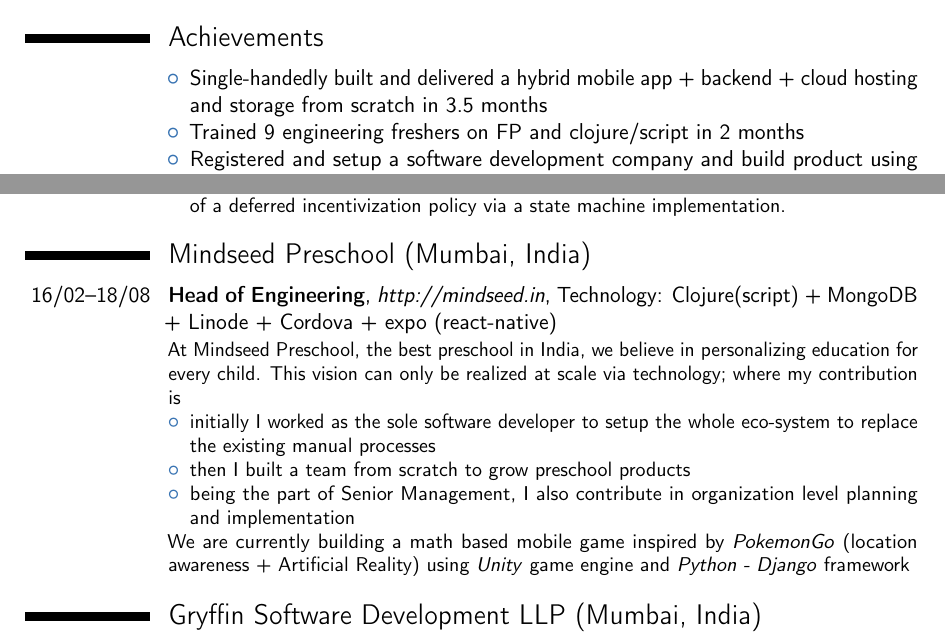
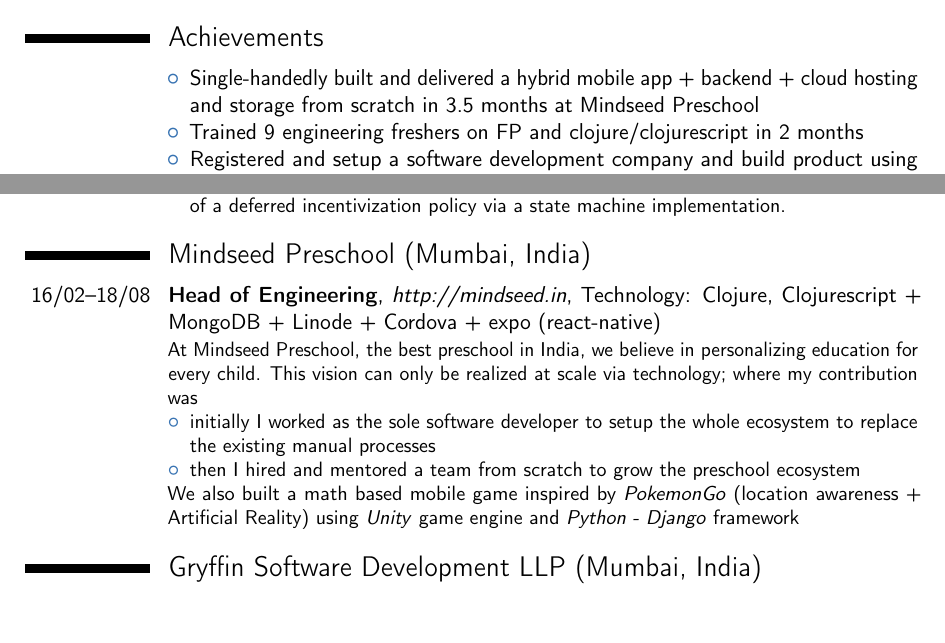
Before and after one commit to spradnyesh/resume, a LaTeX CV (Pradnyesh_Sawant.tex): two parts of pages 1 and 2 of 3, joined at a grey line, cut so that both start at the same text. Compiled offline with pdfLaTeX.

Commit message:
sfrd @ 2019-10-11--12-23-11

```diff
--- a/Pradnyesh_Sawant.tex
+++ b/Pradnyesh_Sawant.tex
@@ -80,8 +80,8 @@
 \section{Achievements}
 \cvitem {}{
 \begin{itemize}
-\item Single-handedly built and delivered a hybrid mobile app + backend + cloud hosting and storage from scratch in 3.5 months
-\item Trained 9 engineering freshers on FP and clojure/script in 2 months
+\item Single-handedly built and delivered a hybrid mobile app + backend + cloud hosting and storage from scratch in 3.5 months at Mindseed Preschool
+\item Trained 9 engineering freshers on FP and clojure/clojurescript in 2 months
 \item Registered and setup a software development company and build product using machine learning (ML) technologies and functional programming
 \item Won the best employee award in the ``Store Development Group'' in 2nd half of 2013 at Samsung Electronics HQ
 \item My team won the Superstar award, which is the most coveted award at Yahoo! worldwide, for the EntertainmentLite project
@@ -113,14 +113,14 @@
 
 \section{Mindseed Preschool (Mumbai, India)}
 \cventry {16/02--18/08}{Head of Engineering}{http://mindseed.in}
-         {}{Technology: Clojure(script) + MongoDB + Linode + Cordova + expo (react-native)}
-         {At Mindseed Preschool, the best preschool in India, we believe in personalizing education for every child. This vision can only be realized at scale via technology; where my contribution is
+         {}{Technology: Clojure, Clojurescript + MongoDB + Linode + Cordova + expo (react-native)}
+         {At Mindseed Preschool, the best preschool in India, we believe in personalizing education for every child. This vision can only be realized at scale via technology; where my contribution was
            \begin{itemize}
-           \item initially I worked as the sole software developer to setup the whole eco-system to replace the existing manual processes
-           \item then I built a team from scratch to grow preschool products
-           \item being the part of Senior Management, I also contribute in organization level planning and implementation
+           \item initially I worked as the sole software developer to setup the whole ecosystem to replace the existing manual processes
+           \item then I hired and mentored a team from scratch to grow the preschool ecosystem
+           % \item being the part of Senior Management, I also contribute in organization level planning and implementation
            \end{itemize}
-         We are currently building a math based mobile game inspired by \textit{PokemonGo} (location awareness + Artificial Reality) using \textit{Unity} game engine and \textit{Python - Django} framework}
+         We also built a math based mobile game inspired by \textit{PokemonGo} (location awareness + Artificial Reality) using \textit{Unity} game engine and \textit{Python - Django} framework}
 
 \section{Gryffin Software Development LLP (Mumbai, India)}
 \cventry {14/04--16/01}{Solo-preneur (http://stox.gryff.in)}{}
```
